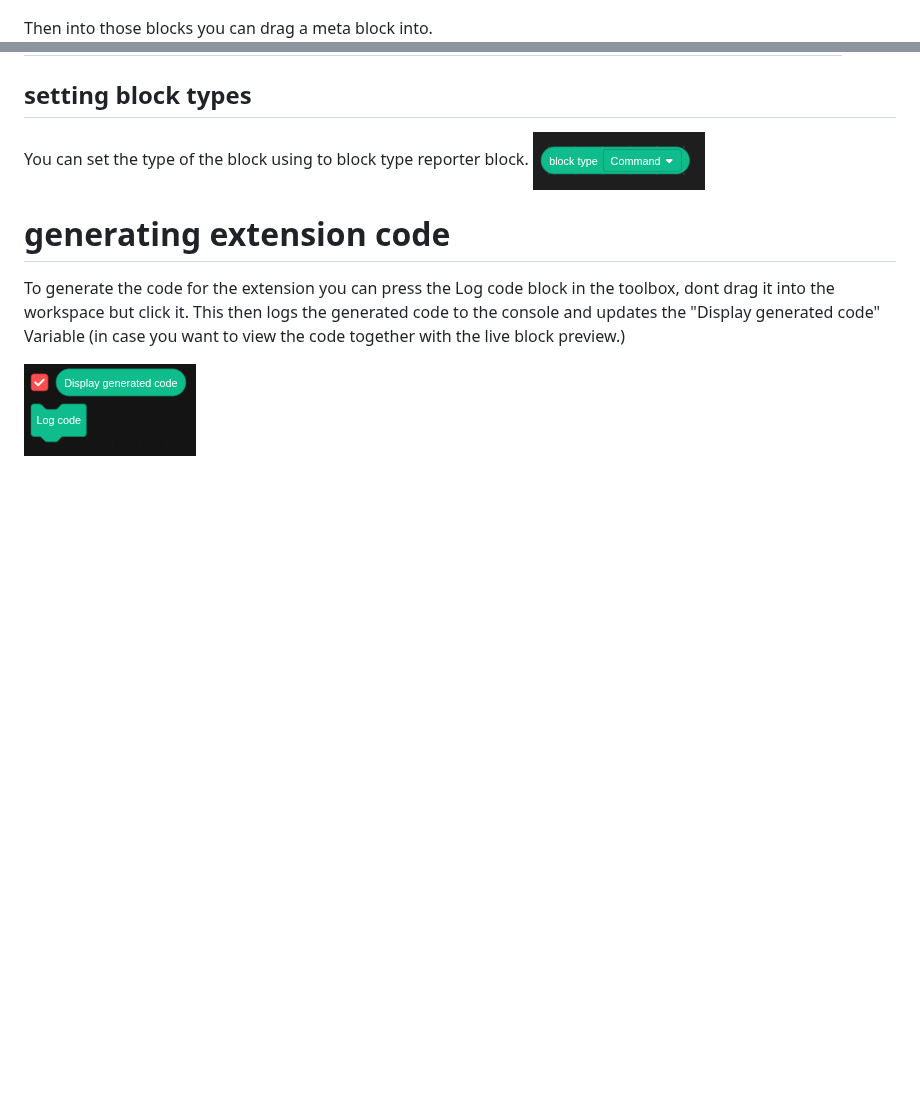
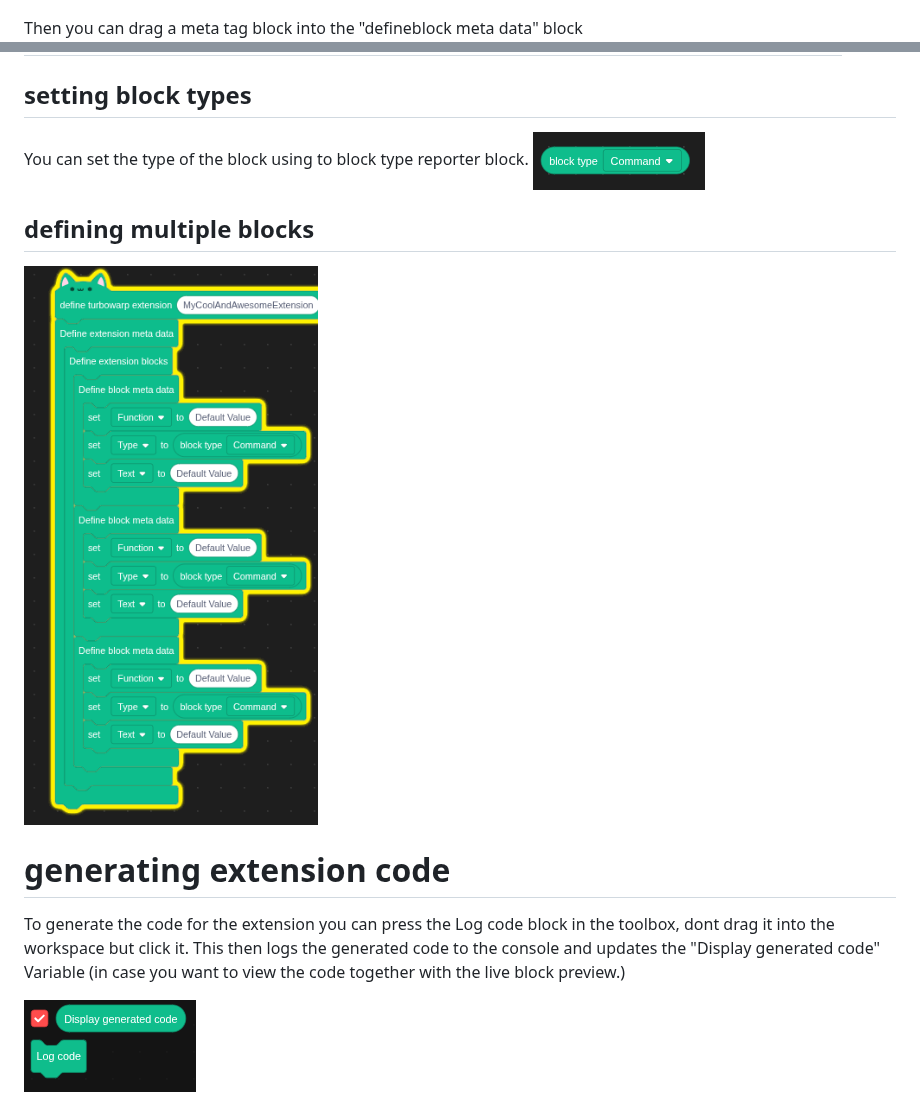
Before and after one commit to dreamForge-forging-our-dreams-in-tech/Gryffindor-Extensions, a Markdown page: Extension builder/documentation.md, 2 parts joined by grey strips. Drawn GitHub-style; pictures changed too: Extension builder/image-8.png (added); blank space fills up the shorter version.

Commit message:
quickly added a image to show how yopu can define multiple blocks for the extension

```diff
--- a/Extension builder/documentation.md
+++ b/Extension builder/documentation.md
@@ -32,7 +32,7 @@ First drag a "Define extension blocks" block into the "define extension meta dat
 Then into this block you can drag the "define block meta data" block, basically this is what defines each new block.
 ![alt text](image-5.png)
 
-Then into those blocks you can drag a meta block into.
+Then you can drag a meta tag block into the "defineblock meta data" block
 ![alt text](image-6.png)
 
 | Name       | Description |
@@ -44,6 +44,9 @@ Then into those blocks you can drag a meta block into.
 ## setting block types
 You can set the type of the block using to block type reporter block.
 ![alt text](image-7.png)
+
+## defining multiple blocks
+![alt text](image-8.png)
 
 # generating extension code
 
```
